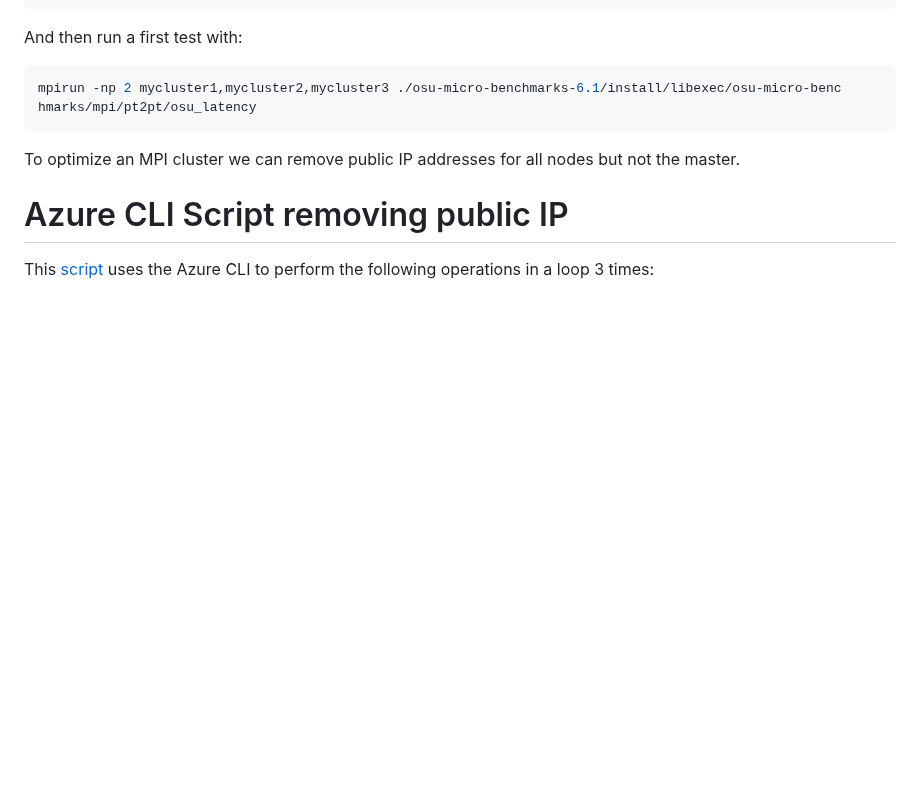
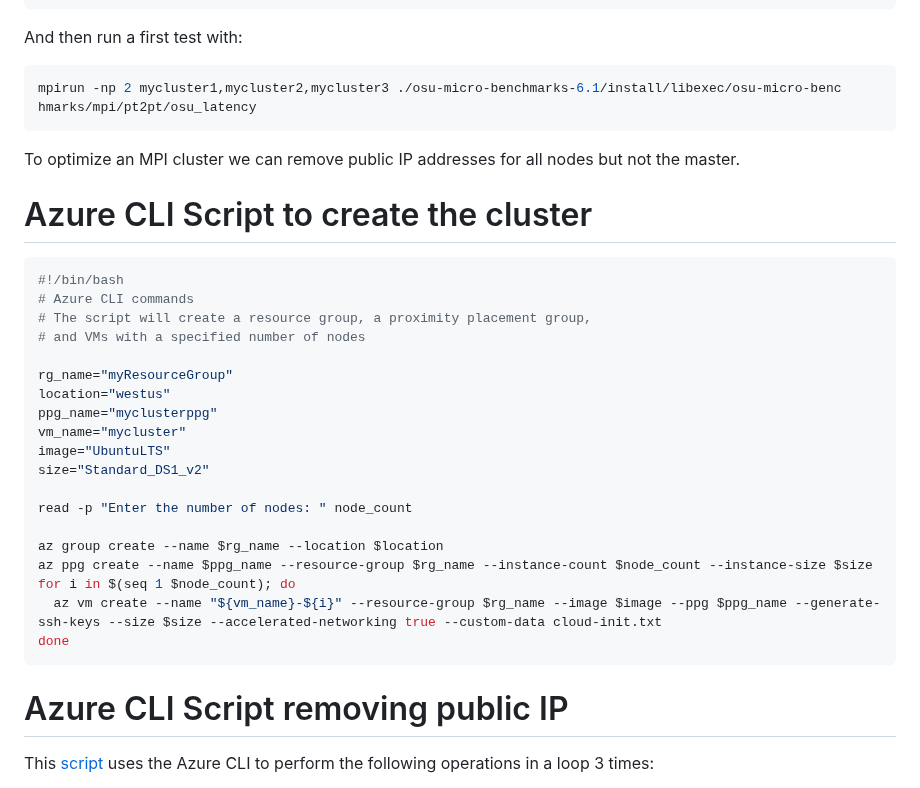
Before and after one commit to Egbert-Azure/stockfish-cluster, a Markdown page: setup-azure-cluster/SetupAzureBasicMPICluster.md, the part around the change. Drawn GitHub-style; blank space fills up the shorter version.

````diff
--- a/setup-azure-cluster/SetupAzureBasicMPICluster.md
+++ b/setup-azure-cluster/SetupAzureBasicMPICluster.md
@@ -189,6 +189,29 @@ hmarks/mpi/pt2pt/osu_latency
 
 To optimize an MPI cluster we can remove public IP addresses for all nodes but not the master.
 
+# Azure CLI Script to create the cluster
+
+``` bash
+#!/bin/bash
+# Azure CLI commands
+# The script will create a resource group, a proximity placement group,
+# and VMs with a specified number of nodes
+
+rg_name="myResourceGroup"
+location="westus"
+ppg_name="myclusterppg"
+vm_name="mycluster"
+image="UbuntuLTS"
+size="Standard_DS1_v2"
+
+read -p "Enter the number of nodes: " node_count
+
+az group create --name $rg_name --location $location
+az ppg create --name $ppg_name --resource-group $rg_name --instance-count $node_count --instance-size $size
+for i in $(seq 1 $node_count); do
+  az vm create --name "${vm_name}-${i}" --resource-group $rg_name --image $image --ppg $ppg_name --generate-ssh-keys --size $size --accelerated-networking true --custom-data cloud-init.txt
+done
+```
 # Azure CLI Script removing public IP
 
 This [script](azure_cli_remove_publicIP.sh) uses the Azure CLI to perform the following operations in a loop 3 times:
````
